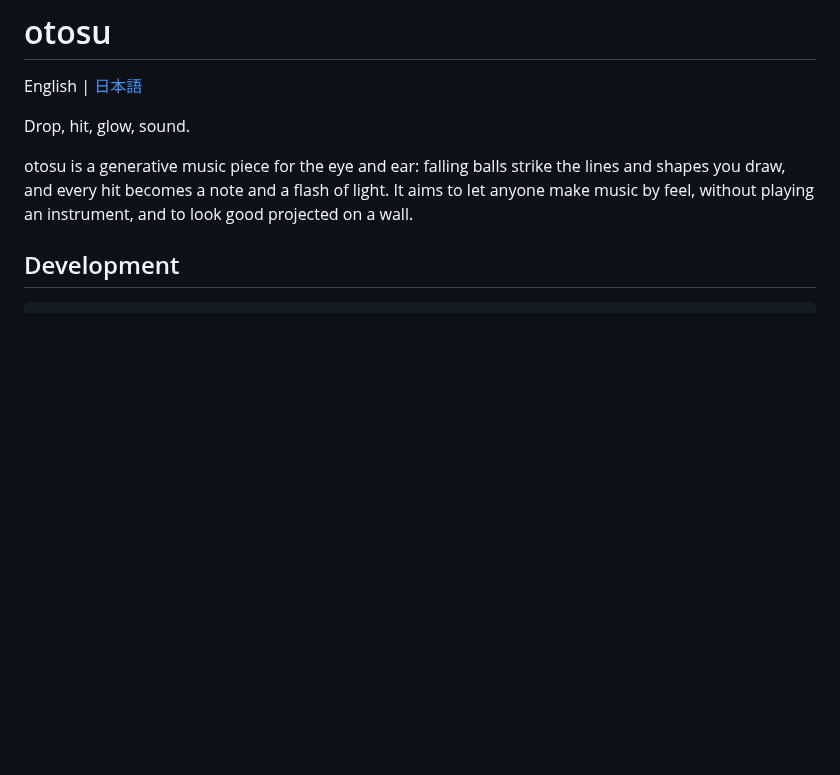
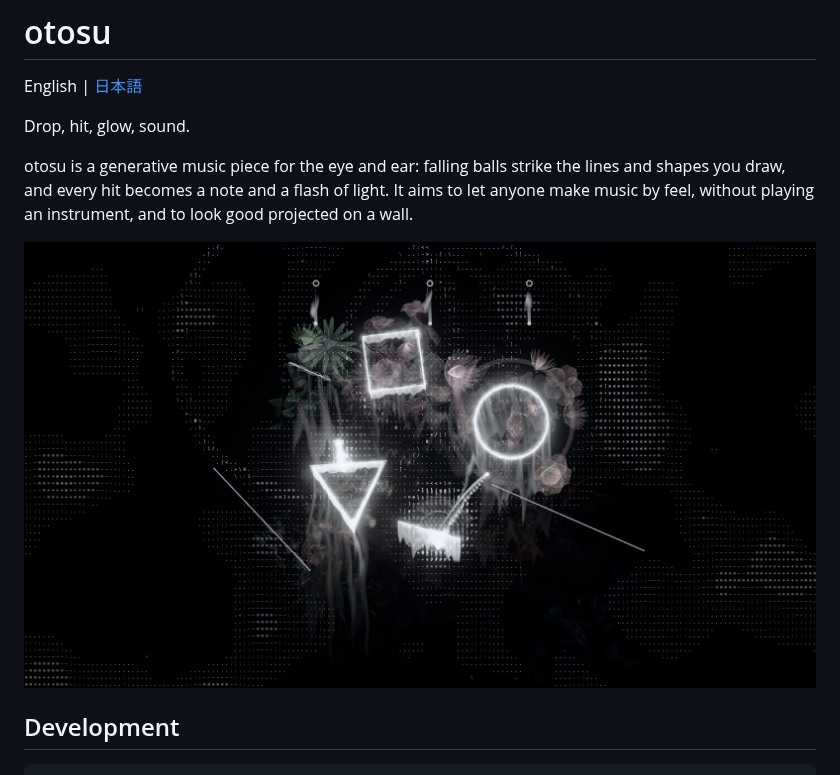
Before and after one commit to shunyakoide/otosu, a Markdown page: README.md, the part around the change. Drawn GitHub-style; pictures changed too: docs/images/screenshot.jpg (added); blank space fills up the shorter version.

Commit message:
Add a screenshot to the README
Co-Authored-By: Claude Opus 5.5 <noreply@anthropic.com>

```diff
--- a/README.md
+++ b/README.md
@@ -6,6 +6,8 @@ Drop, hit, glow, sound.
 
 otosu is a generative music piece for the eye and ear: falling balls strike the lines and shapes you draw, and every hit becomes a note and a flash of light.
 It aims to let anyone make music by feel, without playing an instrument, and to look good projected on a wall.
+
+![otosu: a square, circle and triangle glow as balls hit them, with flowers blooming over an ASCII-pattern backdrop](docs/images/screenshot.jpg)
 
 ## Development
 
```
Also changed, not shown: README.ja.md (+2 -0 lines).
